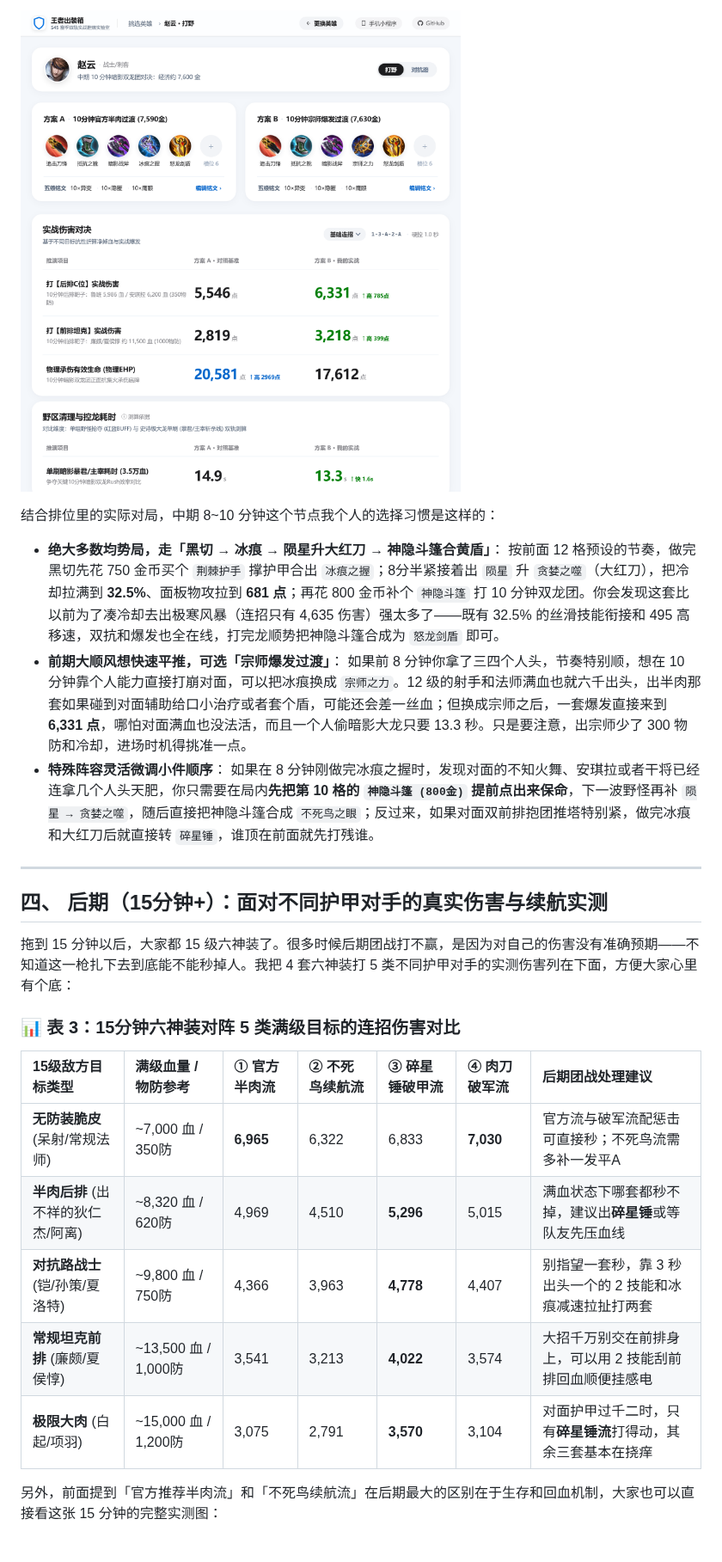
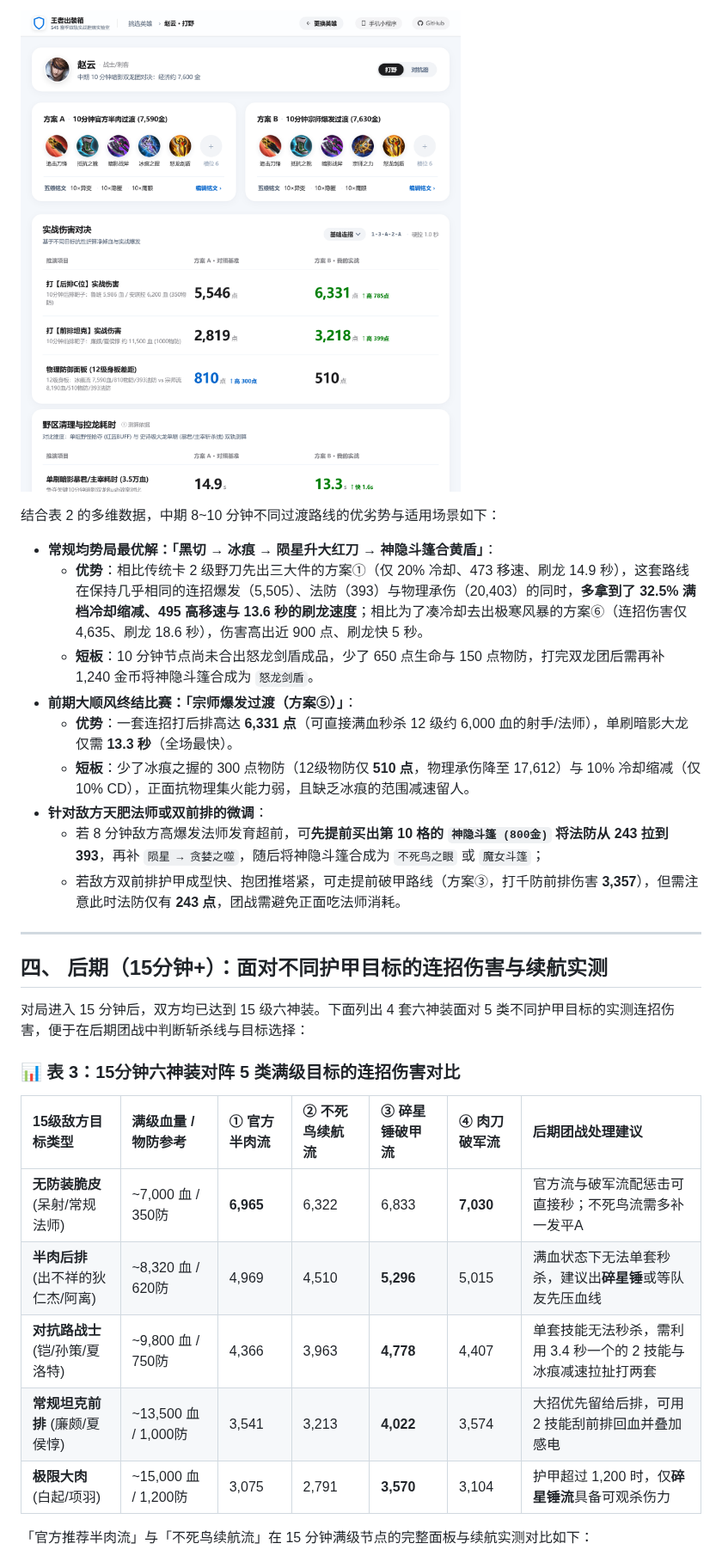
Before and after one commit to aodilab/wzry-build-comparator, a Markdown page: docs/guides/zhaoyun_jungle_guide.md, the part around one of its changes. Shown at 86% size. Drawn GitHub-style; pictures changed too: docs/guides/assets/ui_02_mid_10min.png.

Commit message:
docs(guide): refine S45 Zhao Yun guide with 5-dimension evaluation framework and defense stats

```diff
--- a/docs/guides/zhaoyun_jungle_guide.md
+++ b/docs/guides/zhaoyun_jungle_guide.md
@@ -138,32 +152,35 @@
 
 ![10分钟中期：常规半肉过渡(冰痕) vs 宗师爆发过渡(宗师) 实测对比](./assets/ui_02_mid_10min.png)
 
-结合排位里的实际对局，中期 8~10 分钟这个节点我个人的选择习惯是这样的：
+结合表 2 的多维数据，中期 8~10 分钟不同过渡路线的优劣势与适用场景如下：
 
-* **绝大多数均势局，走「黑切 → 冰痕 → 陨星升大红刀 → 神隐斗篷合黄盾」**：
-  按前面 12 格预设的节奏，做完黑切先花 750 金币买个 `荆棘护手` 撑护甲合出 `冰痕之握`；8分半紧接着出 `陨星` 升 `贪婪之噬`（大红刀），把冷却拉满到 **32.5%**、面板物攻拉到 **681 点**；再花 800 金币补个 `神隐斗篷` 打 10 分钟双龙团。你会发现这套比以前为了凑冷却去出极寒风暴（连招只有 4,635 伤害）强太多了——既有 32.5% 的丝滑技能衔接和 495 高移速，双抗和爆发也全在线，打完龙顺势把神隐斗篷合成为 `怒龙剑盾` 即可。
-* **前期大顺风想快速平推，可选「宗师爆发过渡」**：
-  如果前 8 分钟你拿了三四个人头，节奏特别顺，想在 10 分钟靠个人能力直接打崩对面，可以把冰痕换成 `宗师之力`。12 级的射手和法师满血也就六千出头，出半肉那套如果碰到对面辅助给口小治疗或者套个盾，可能还会差一丝血；但换成宗师之后，一套爆发直接来到 **6,331 点**，哪怕对面满血也没法活，而且一个人偷暗影大龙只要 13.3 秒。只是要注意，出宗师少了 300 物防和冷却，进场时机得挑准一点。
-* **特殊阵容灵活微调小件顺序**：
-  如果在 8 分钟刚做完冰痕之握时，发现对面的不知火舞、安琪拉或者干将已经连拿几个人头天肥，你只需要在局内**先把第 10 格的 `神隐斗篷 (800金)` 提前点出来保命**，下一波野怪再补 `陨星 → 贪婪之噬`，随后直接把神隐斗篷合成 `不死鸟之眼`；反过来，如果对面双前排抱团推塔特别紧，做完冰痕和大红刀后就直接转 `碎星锤`，谁顶在前面就先打残谁。
+* **常规均势局最优解：「黑切 → 冰痕 → 陨星升大红刀 → 神隐斗篷合黄盾」**：
+  - **优势**：相比传统卡 2 级野刀先出三大件的方案①（仅 20% 冷却、473 移速、刷龙 14.9 秒），这套路线在保持几乎相同的连招爆发（5,505）、法防（393）与物理承伤（20,403）的同时，**多拿到了 32.5% 满档冷却缩减、495 高移速与 13.6 秒的刷龙速度**；相比为了凑冷却去出极寒风暴的方案⑥（连招伤害仅 4,635、刷龙 18.6 秒），伤害高出近 900 点、刷龙快 5 秒。
+  - **短板**：10 分钟节点尚未合出怒龙剑盾成品，少了 650 点生命与 150 点物防，打完双龙团后需再补 1,240 金币将神隐斗篷合成为 `怒龙剑盾`。
+* **前期大顺风终结比赛：「宗师爆发过渡（方案⑤）」**：
+  - **优势**：一套连招打后排高达 **6,331 点**（可直接满血秒杀 12 级约 6,000 血的射手/法师），单刷暗影大龙仅需 **13.3 秒**（全场最快）。
+  - **短板**：少了冰痕之握的 300 点物防（12级物防仅 **510 点**，物理承伤降至 17,612）与 10% 冷却缩减（仅 10% CD），正面抗物理集火能力弱，且缺乏冰痕的范围减速留人。
+* **针对敌方天肥法师或双前排的微调**：
+  - 若 8 分钟敌方高爆发法师发育超前，可**先提前买出第 10 格的 `神隐斗篷 (800金)` 将法防从 243 拉到 393**，再补 `陨星 → 贪婪之噬`，随后将神隐斗篷合成为 `不死鸟之眼` 或 `魔女斗篷`；
+  - 若敌方双前排护甲成型快、抱团推塔紧，可走提前破甲路线（方案③，打千防前排伤害 **3,357**），但需注意此时法防仅有 **243 点**，团战需避免正面吃法师消耗。
 
 ---
 
-## 四、 后期（15分钟+）：面对不同护甲对手的真实伤害与续航实测
+## 四、 后期（15分钟+）：面对不同护甲目标的连招伤害与续航实测
 
-拖到 15 分钟以后，大家都 15 级六神装了。很多时候后期团战打不赢，是因为对自己的伤害没有准确预期——不知道这一枪扎下去到底能不能秒掉人。我把 4 套六神装打 5 类不同护甲对手的实测伤害列在下面，方便大家心里有个底：
+对局进入 15 分钟后，双方均已达到 15 级六神装。下面列出 4 套六神装面对 5 类不同护甲目标的实测连招伤害，便于在后期团战中判断斩杀线与目标选择：
 
 ### 📊 表 3：15分钟六神装对阵 5 类满级目标的连招伤害对比
 
 | 15级敌方目标类型 | 满级血量 / 物防参考 | ① 官方半肉流 | ② 不死鸟续航流 | ③ 碎星锤破甲流 | ④ 肉刀破军流 | 后期团战处理建议 |
 | :--- | :--- | :--- | :--- | :--- | :--- | :--- |
 | **无防装脆皮** (呆射/常规法师) | ~7,000 血 / 350防 | **6,965** | 6,322 | 6,833 | **7,030** | 官方流与破军流配惩击可直接秒；不死鸟流需多补一发平A |
-| **半肉后排** (出不祥的狄仁杰/阿离) | ~8,320 血 / 620防 | 4,969 | 4,510 | **5,296** | 5,015 | 满血状态下哪套都秒不掉，建议出**碎星锤**或等队友先压血线 |
-| **对抗路战士** (铠/孙策/夏洛特) | ~9,800 血 / 750防 | 4,366 | 3,963 | **4,778** | 4,407 | 别指望一套秒，靠 3 秒出头一个的 2 技能和冰痕减速拉扯打两套 |
-| **常规坦克前排** (廉颇/夏侯惇) | ~13,500 血 / 1,000防 | 3,541 | 3,213 | **4,022** | 3,574 | 大招千万别交在前排身上，可以用 2 技能刮前排回血顺便挂感电 |
-| **极限大肉** (白起/项羽) | ~15,000 血 / 1,200防 | 3,075 | 2,791 | **3,570** | 3,104 | 对面护甲过千二时，只有**碎星锤流**打得动，其余三套基本在挠痒 |
+| **半肉后排** (出不祥的狄仁杰/阿离) | ~8,320 血 / 620防 | 4,969 | 4,510 | **5,296** | 5,015 | 满血状态下无法单套秒杀，建议出**碎星锤**或等队友先压血线 |
+| **对抗路战士** (铠/孙策/夏洛特) | ~9,800 血 / 750防 | 4,366 | 3,963 | **4,778** | 4,407 | 单套技能无法秒杀，需利用 3.4 秒一个的 2 技能与冰痕减速拉扯打两套 |
+| **常规坦克前排** (廉颇/夏侯惇) | ~13,500 血 / 1,000防 | 3,541 | 3,213 | **4,022** | 3,574 | 大招优先留给后排，可用 2 技能刮前排回血并叠加感电 |
+| **极限大肉** (白起/项羽) | ~15,000 血 / 1,200防 | 3,075 | 2,791 | **3,570** | 3,104 | 护甲超过 1,200 时，仅**碎星锤流**具备可观杀伤力 |
 
-另外，前面提到「官方推荐半肉流」和「不死鸟续航流」在后期最大的区别在于生存和回血机制，大家也可以直接看这张 15 分钟的完整实测图：
+「官方推荐半肉流」与「不死鸟续航流」在 15 分钟满级节点的完整面板与续航实测对比如下：
 
 ![15分钟后期：官方推荐半肉流 vs 不死鸟续航流 实测对比](./assets/ui_03_late_15min.png)
 
```
Also changed, not shown: other parts of docs/guides/zhaoyun_jungle_guide.md (+87 -73 lines), docs/guides/assets/strip_01_official.png.
